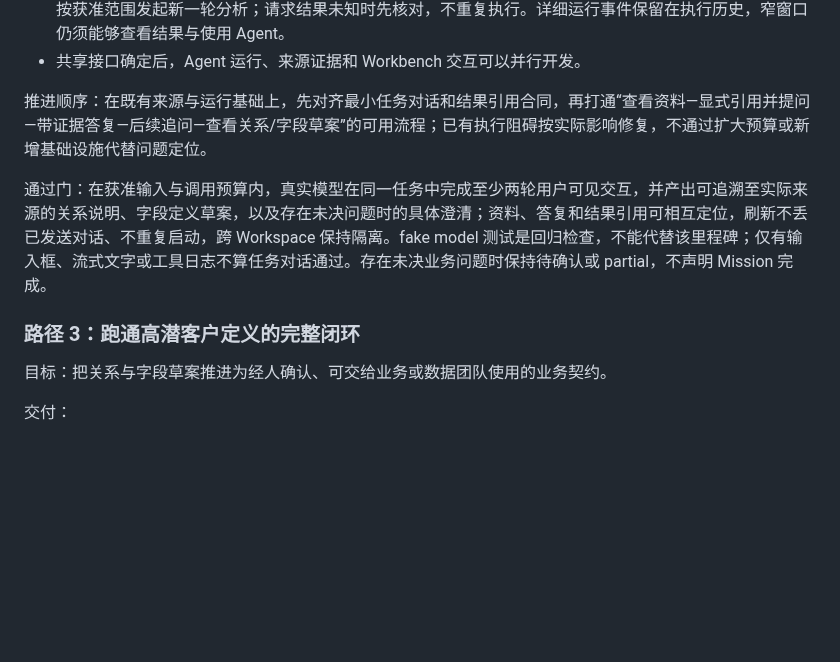
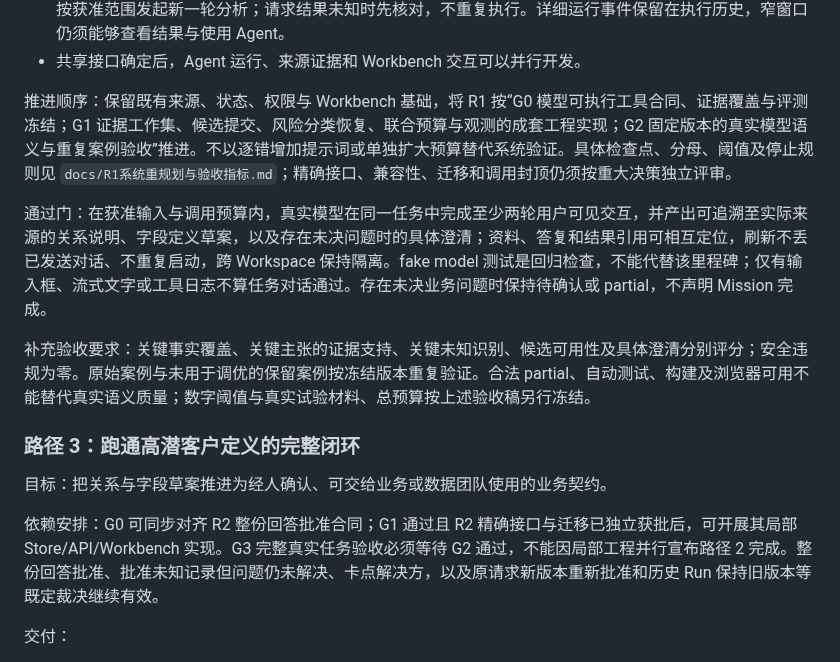
Before and after one commit to archerthegoat/contextox-agent, a Markdown page: 开发路径图.md, the part around the change. GitHub-like rendering; blank space fills up the shorter version.

```diff
--- a/开发路径图.md
+++ b/开发路径图.md
@@ -130,13 +130,17 @@ Codex、Claude Code 配合合适的 Skills、项目上下文、模板和工具
 - 任务对话连续，执行仍有独立预算和终态；运行中可编辑未发送草稿，不热注入或自动排队。每次明确发送按获准范围发起新一轮分析；请求结果未知时先核对，不重复执行。详细运行事件保留在执行历史，窄窗口仍须能够查看结果与使用 Agent。
 - 共享接口确定后，Agent 运行、来源证据和 Workbench 交互可以并行开发。
 
-推进顺序：在既有来源与运行基础上，先对齐最小任务对话和结果引用合同，再打通“查看资料—显式引用并提问—带证据答复—后续追问—查看关系/字段草案”的可用流程；已有执行阻碍按实际影响修复，不通过扩大预算或新增基础设施代替问题定位。
+推进顺序：保留既有来源、状态、权限与 Workbench 基础，将 R1 按“G0 模型可执行工具合同、证据覆盖与评测冻结；G1 证据工作集、候选提交、风险分类恢复、联合预算与观测的成套工程实现；G2 固定版本的真实模型语义与重复案例验收”推进。不以逐错增加提示词或单独扩大预算替代系统验证。具体检查点、分母、阈值及停止规则见 `docs/R1系统重规划与验收指标.md`；精确接口、兼容性、迁移和调用封顶仍须按重大决策独立评审。
 
 通过门：在获准输入与调用预算内，真实模型在同一任务中完成至少两轮用户可见交互，并产出可追溯至实际来源的关系说明、字段定义草案，以及存在未决问题时的具体澄清；资料、答复和结果引用可相互定位，刷新不丢已发送对话、不重复启动，跨 Workspace 保持隔离。fake model 测试是回归检查，不能代替该里程碑；仅有输入框、流式文字或工具日志不算任务对话通过。存在未决业务问题时保持待确认或 partial，不声明 Mission 完成。
+
+补充验收要求：关键事实覆盖、关键主张的证据支持、关键未知识别、候选可用性及具体澄清分别评分；安全违规为零。原始案例与未用于调优的保留案例按冻结版本重复验证。合法 partial、自动测试、构建及浏览器可用不能替代真实语义质量；数字阈值与真实试验材料、总预算按上述验收稿另行冻结。
 
 ### 路径 3：跑通高潜客户定义的完整闭环
 
 目标：把关系与字段草案推进为经人确认、可交给业务或数据团队使用的业务契约。
+
+依赖安排：G0 可同步对齐 R2 整份回答批准合同；G1 通过且 R2 精确接口与迁移已独立获批后，可开展其局部 Store/API/Workbench 实现。G3 完整真实任务验收必须等待 G2 通过，不能因局部工程并行宣布路径 2 完成。整份回答批准、批准未知记录但问题仍未解决、卡点解决方，以及原请求新版本重新批准和历史 Run 保持旧版本等既定裁决继续有效。
 
 交付：
 
```
Also changed, not shown: docs/Agent任务协作开发实施计划.md (+6 -0 lines), docs/R1系统重规划与验收指标.md (added, +72 -0 lines).
